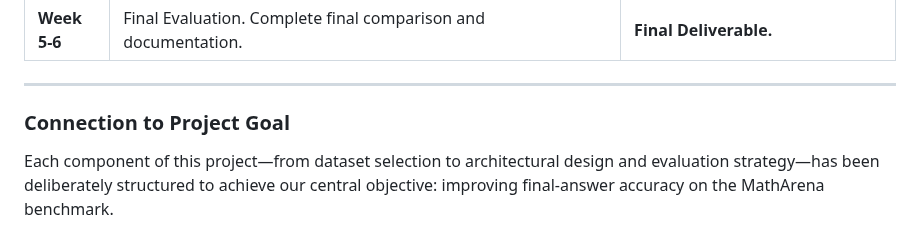
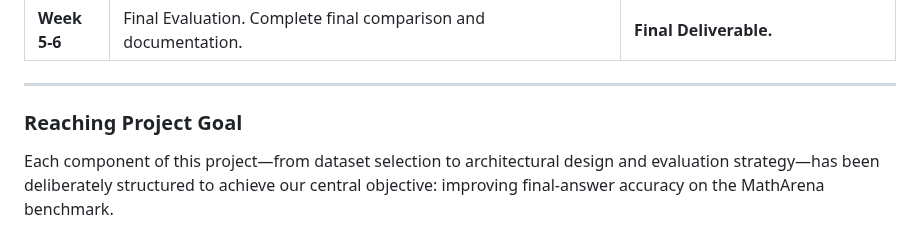
Before and after one commit to au-nlp/project-milestone-p2-group7, a Markdown page: README.md, the part around the change. GitHub-like rendering.

```diff
--- a/README.md
+++ b/README.md
@@ -70,7 +70,7 @@ The PCAF relies on a sequence of API calls to the single LLM, dynamically switch
 ---
 
 
-### Connection to Project Goal
+### Reaching Project Goal
 Each component of this project—from dataset selection to architectural design and evaluation strategy—has been deliberately structured to achieve our central objective: improving final-answer accuracy on the MathArena benchmark.
 
 **The PCAF’s multi-agent structure (Solver, Verifier, Planner)** enables systematic self-reflection and correction within a single LLM instance, directly addressing the known issues of arithmetic and logical consistency that often reduce MathArena scores.
```
